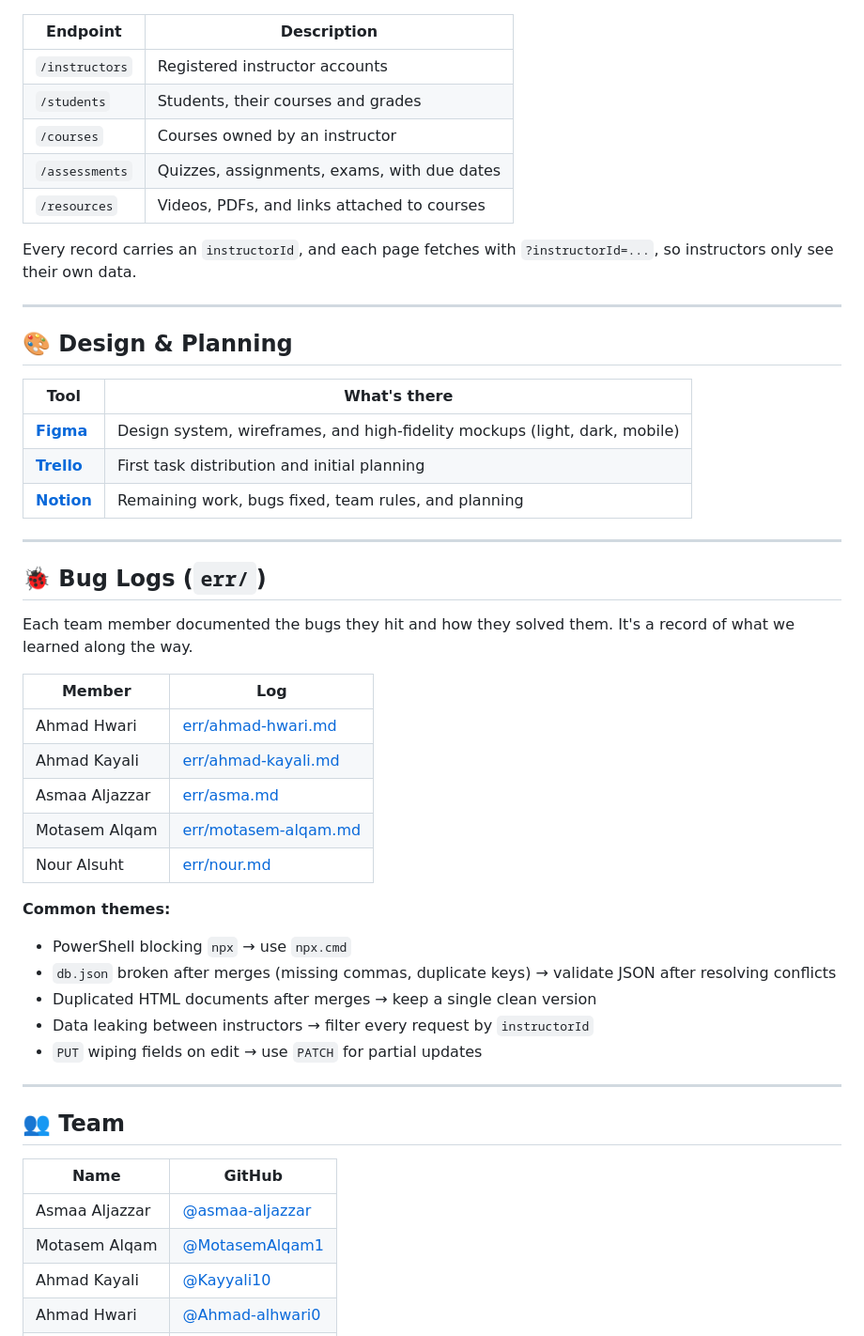
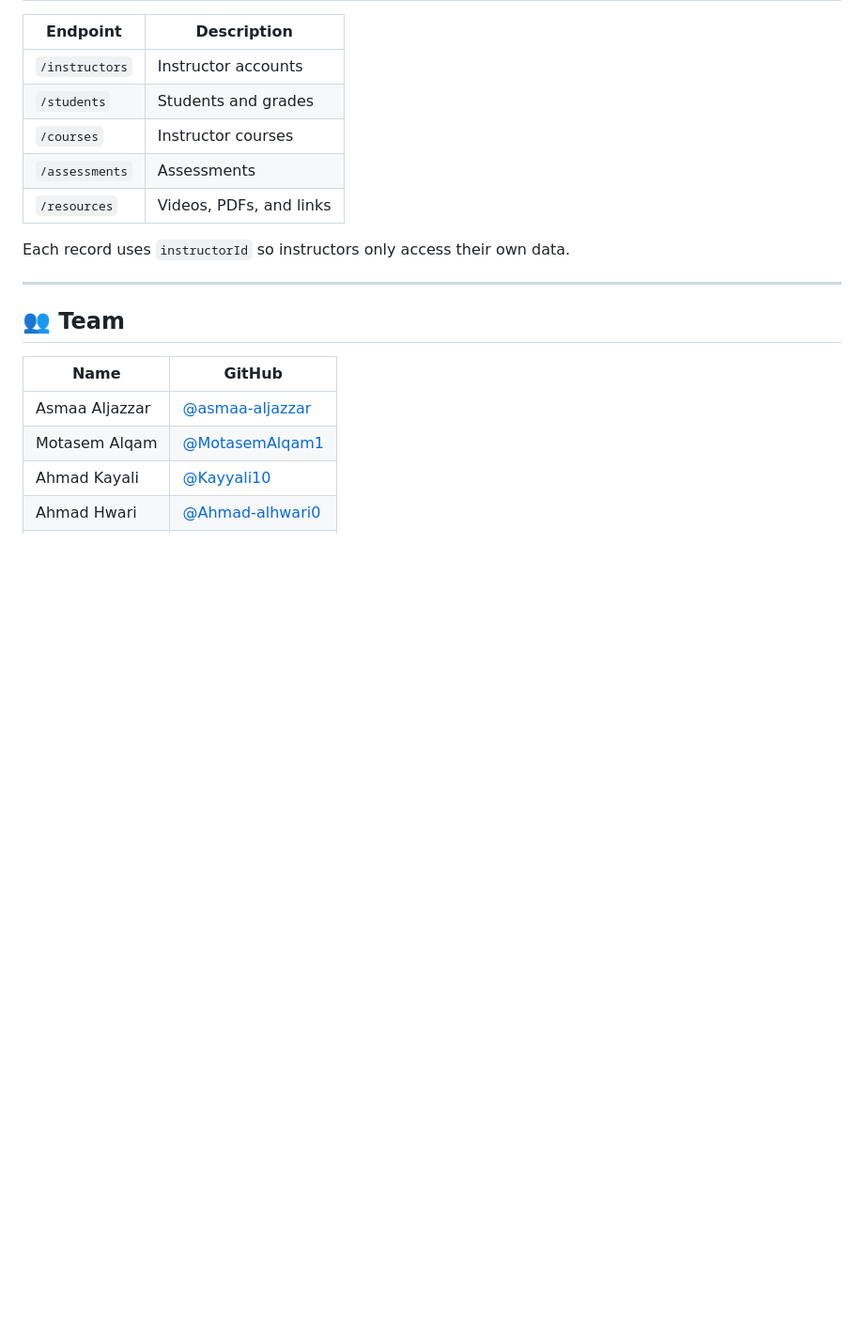
Before and after one commit to MotasemAlqam1/EduTrack-Capstone, a Markdown page: README.md, the part around one of its changes. Shown at 94% size. Rendered like a GitHub page; blank space fills up the shorter version.

```diff
--- a/README.md
+++ b/README.md
@@ -215,44 +185,13 @@ It redirects to the landing page, where you can register or log in.
 
 | Endpoint | Description |
 | --- | --- |
-| `/instructors` | Registered instructor accounts |
-| `/students` | Students, their courses and grades |
-| `/courses` | Courses owned by an instructor |
-| `/assessments` | Quizzes, assignments, exams, with due dates |
-| `/resources` | Videos, PDFs, and links attached to courses |
+| `/instructors` | Instructor accounts |
+| `/students` | Students and grades |
+| `/courses` | Instructor courses |
+| `/assessments` | Assessments |
+| `/resources` | Videos, PDFs, and links |
 
-Every record carries an `instructorId`, and each page fetches with `?instructorId=...`, so instructors only see their own data.
-
----
-
-## 🎨 Design & Planning
-
-| Tool | What's there |
-| --- | --- |
-| <a href="https://www.figma.com/design/cYBe5XA1PwdHCbFRa7am21/EduTrack-%E2%80%94-Wireframes---High-Fidelity?node-id=1-8&p=f&t=H3ZMowtieJqZBG8U-0">**Figma**</a> | Design system, wireframes, and high-fidelity mockups (light, dark, mobile) |
-| <a href="https://trello.com/invite/b/6abcecb865662416a8f40324/ATTI5b65613ec50cfcd4c0aa28a6439cc1532A937526/capstone-2">**Trello**</a> | First task distribution and initial planning |
-| <a href="https://app.notion.com/p/LMS-3edde191c21a807d9af0d505ae69e6b8?source=copy_link">**Notion**</a> | Remaining work, bugs fixed, team rules, and planning |
-
----
-
-## 🐞 Bug Logs (`err/`)
-
-Each team member documented the bugs they hit and how they solved them. It's a record of what we learned along the way.
-
-| Member | Log |
-| --- | --- |
-| Ahmad Hwari | [err/ahmad-hwari.md](err/ahmad-hwari.md) |
-| Ahmad Kayali | [err/ahmad-kayali.md](err/ahmad-kayali.md) |
-| Asmaa Aljazzar | [err/asma.md](err/asma.md) |
-| Motasem Alqam | [err/motasem-alqam.md](err/motasem-alqam.md) |
-| Nour Alsuht | [err/nour.md](err/nour.md) |
-
-**Common themes:**
-- PowerShell blocking `npx` → use `npx.cmd`
-- `db.json` broken after merges (missing commas, duplicate keys) → validate JSON after resolving conflicts
-- Duplicated HTML documents after merges → keep a single clean version
-- Data leaking between instructors → filter every request by `instructorId`
-- `PUT` wiping fields on edit → use `PATCH` for partial updates
+Each record uses `instructorId` so instructors only access their own data.
 
 ---
 
```
Also changed, not shown: other parts of README.md (+71 -101 lines).
